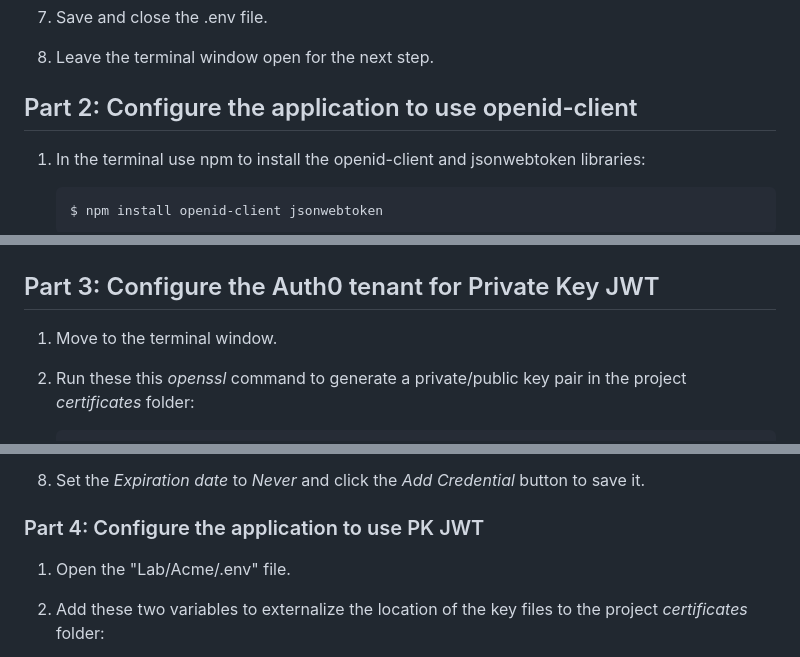
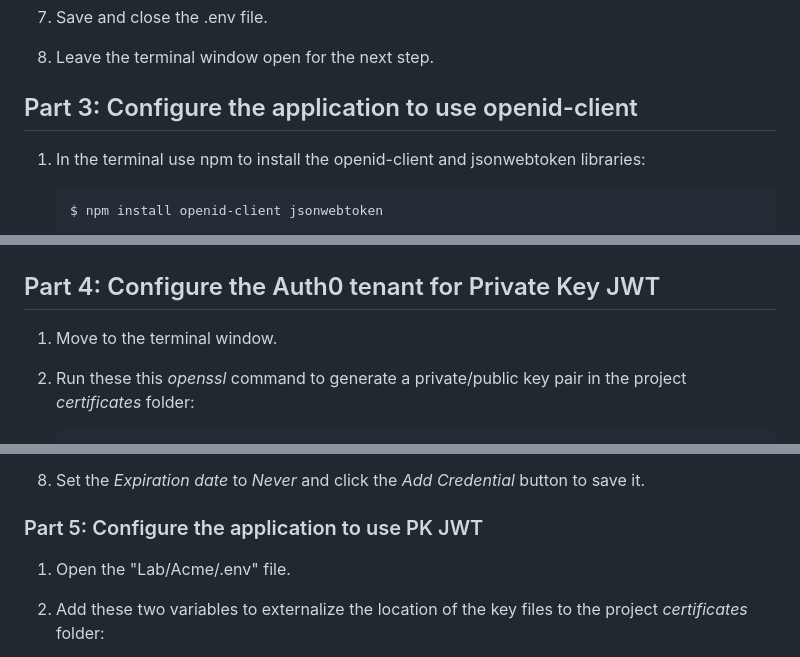
Before and after one commit to auth0-sandbox/lab-private-key-jwt, a Markdown page: README.md, 3 parts joined by grey strips. Rendered like a GitHub page.

Commit message:
Update numbering in README.md

````diff
--- a/README.md
+++ b/README.md
@@ -137,7 +137,7 @@ right-click, and choose *Open in Integrated Terminal*.
 
 1. Leave the terminal window open for the next step.
 
-## Part 2: Configure the application to use openid-client
+## Part 3: Configure the application to use openid-client
 
 1. In the terminal use npm to install the openid-client and jsonwebtoken libraries:
     ```bash
@@ -381,7 +381,7 @@ indicating the application could communicate with the backend API!
 
     <div style="text-align: center;"><img src="./.assets/images/vscode-rundebug-multiple-apps.png" /></div>
 
-## Part 3: Configure the Auth0 tenant for Private Key JWT
+## Part 4: Configure the Auth0 tenant for Private Key JWT
 
 1. Move to the terminal window.
 
@@ -416,7 +416,7 @@ indicating the application could communicate with the backend API!
 
 1. Set the *Expiration date* to *Never* and click the *Add Credential* button to save it.
 
-### Part 4: Configure the application to use PK JWT
+### Part 5: Configure the application to use PK JWT
 
 1. Open the "Lab/Acme/.env" file.
 
````
Also changed, not shown: other parts of README.md (+1 -1 lines).
